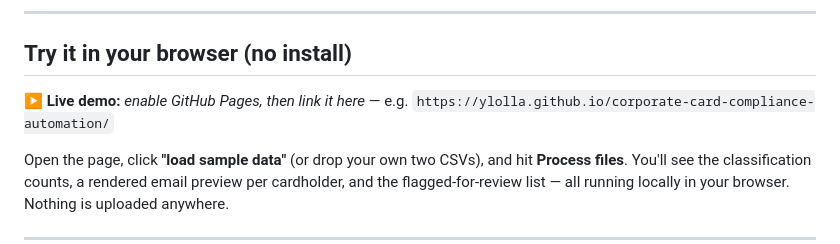
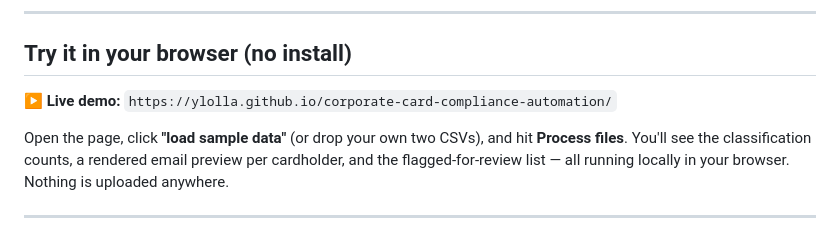
Before and after one commit to ylolla/corporate-card-compliance-automation, a Markdown page: README.md, the part around the change. GitHub-like rendering.

```diff
--- a/README.md
+++ b/README.md
@@ -12,7 +12,7 @@ audit trail — turning a multi-day manual job into a ~15-minute run.
 
 ## Try it in your browser (no install)
 
-**▶ Live demo:** _enable GitHub Pages, then link it here_ — e.g. `https://ylolla.github.io/corporate-card-compliance-automation/`
+**▶ Live demo:** `https://ylolla.github.io/corporate-card-compliance-automation/`
 
 Open the page, click **"load sample data"** (or drop your own two CSVs), and hit **Process files**.
 You'll see the classification counts, a rendered email preview per cardholder, and the
```
